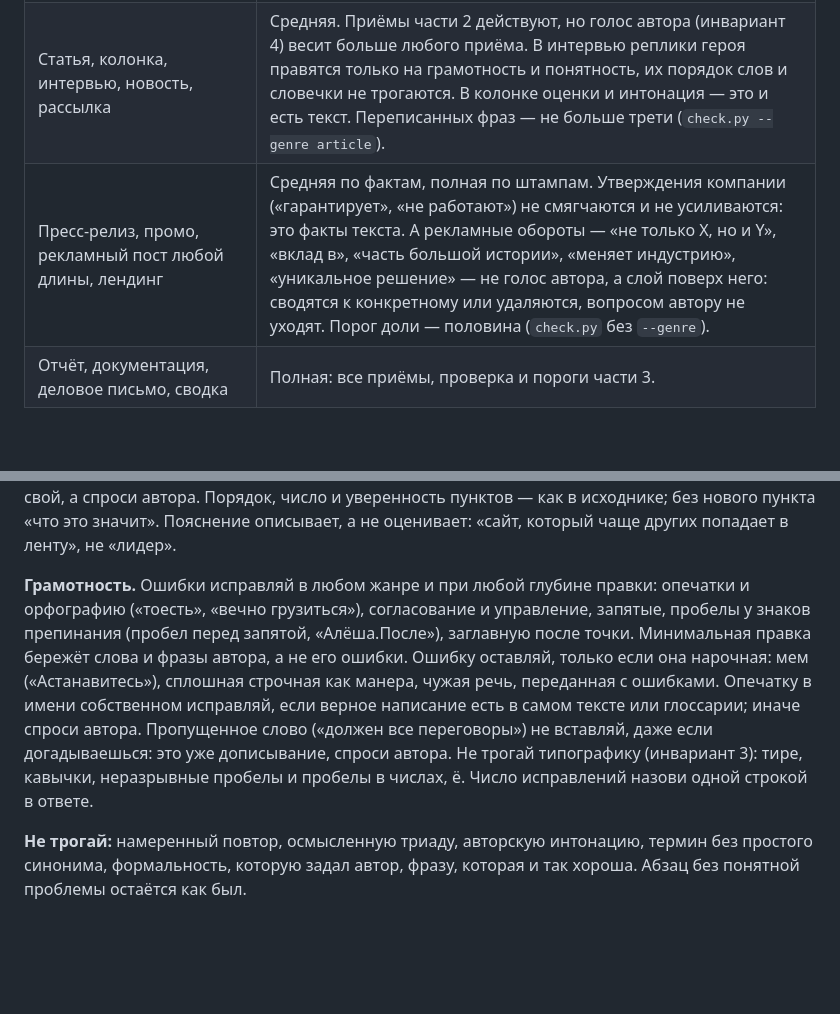
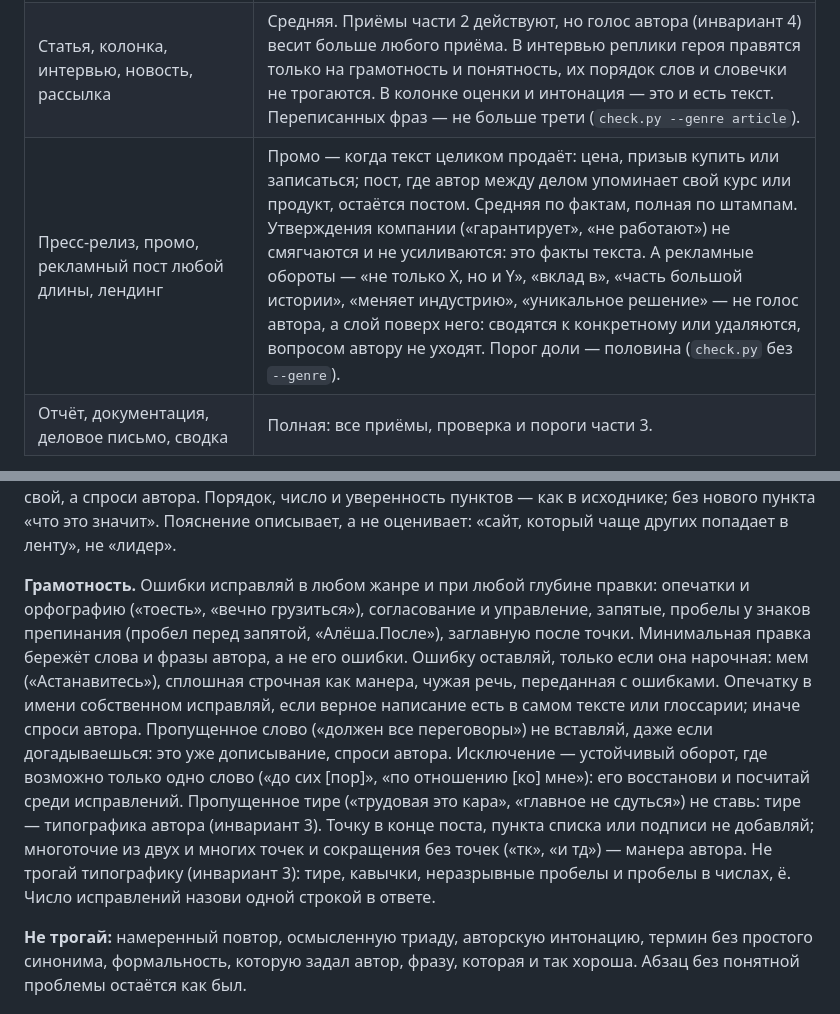
Before and after one commit to danzerzine/slovo, a Markdown page: slovo/SKILL.md, 2 parts joined by grey strips. Rendered like a GitHub page; blank space fills up the shorter version.

Commit message:
Устойчивый оборот с пропущенным словом восстанавливается, остальное — вопрос автору; пропущенное тире, точка в конце поста, многоточия и сокращения без точек — манера автора; промо — когда текст целиком продаёт

```diff
--- a/slovo/SKILL.md
+++ b/slovo/SKILL.md
@@ -27,7 +27,7 @@ description: "Живой и точный русский текст: правка
 |---|---|
 | Реплика в чат, пост или комментарий любой длины (рекламный — строкой ниже), личное письмо, другой короткий текст до ~150 слов | Минимальная по словам, полная по грамотности. Ошибки («Грамотность» в части 2) чинятся все. Из остального — только то, что мешает понять: оборот, на котором читатель спотыкается, слово, которое автор сам назвал неудачным. Канцелярит и пустые подводки («важно отметить», «на ежедневной основе», «данный») тоже мешают понять и убираются в любом жанре: это не голос автора, а слой поверх него. Разговорная фраза остаётся одной фразой, связки «а», «ну», «тут», «вот», «кстати» остаются. Пост длиннее 150 слов — всё равно пост: скрипт с `--genre article`. |
 | Статья, колонка, интервью, новость, рассылка | Средняя. Приёмы части 2 действуют, но голос автора (инвариант 4) весит больше любого приёма. В интервью реплики героя правятся только на грамотность и понятность, их порядок слов и словечки не трогаются. В колонке оценки и интонация — это и есть текст. Переписанных фраз — не больше трети (`check.py --genre article`). |
-| Пресс-релиз, промо, рекламный пост любой длины, лендинг | Средняя по фактам, полная по штампам. Утверждения компании («гарантирует», «не работают») не смягчаются и не усиливаются: это факты текста. А рекламные обороты — «не только X, но и Y», «вклад в», «часть большой истории», «меняет индустрию», «уникальное решение» — не голос автора, а слой поверх него: сводятся к конкретному или удаляются, вопросом автору не уходят. Порог доли — половина (`check.py` без `--genre`). |
+| Пресс-релиз, промо, рекламный пост любой длины, лендинг | Промо — когда текст целиком продаёт: цена, призыв купить или записаться; пост, где автор между делом упоминает свой курс или продукт, остаётся постом. Средняя по фактам, полная по штампам. Утверждения компании («гарантирует», «не работают») не смягчаются и не усиливаются: это факты текста. А рекламные обороты — «не только X, но и Y», «вклад в», «часть большой истории», «меняет индустрию», «уникальное решение» — не голос автора, а слой поверх него: сводятся к конкретному или удаляются, вопросом автору не уходят. Порог доли — половина (`check.py` без `--genre`). |
 | Отчёт, документация, деловое письмо, сводка | Полная: все приёмы, проверка и пороги части 3. |
 
 Таблица задаёт глубину по умолчанию. Прямая просьба автора («только вычитай», «перестрой», «сократи вдвое») важнее неё и порогов части 3 (`check.py --shortened`), но инварианты 1–4 не отменяет: сокращая, убирай целые мысли, а оставшиеся не искажай.
@@ -111,7 +111,7 @@ description: "Живой и точный русский текст: правка
 
 **Сводка и первый экран.** То, что читают первым (лид статьи, первый абзац письма, «Коротко» в отчёте), правь глубже: правило «абзац без проблемы не трогай» здесь не действует. В отчёте, сводке и деловом письме первый экран несёт результат: пункт открывается выводом простыми словами, потом цифра с единицей и датой, потом оговорка. В статье и колонке автор может начать со сцены, детали, вопроса или парадокса; такой заход не меняй на вывод, правь его язык, а не композицию. Вывод для первой строки бери из самого раздела; если его там нет, не формулируй свой, а спроси автора. Порядок, число и уверенность пунктов — как в исходнике; без нового пункта «что это значит». Пояснение описывает, а не оценивает: «сайт, который чаще других попадает в ленту», не «лидер».
 
-**Грамотность.** Ошибки исправляй в любом жанре и при любой глубине правки: опечатки и орфографию («тоесть», «вечно грузиться»), согласование и управление, запятые, пробелы у знаков препинания (пробел перед запятой, «Алёша.После»), заглавную после точки. Минимальная правка бережёт слова и фразы автора, а не его ошибки. Ошибку оставляй, только если она нарочная: мем («Астанавитесь»), сплошная строчная как манера, чужая речь, переданная с ошибками. Опечатку в имени собственном исправляй, если верное написание есть в самом тексте или глоссарии; иначе спроси автора. Пропущенное слово («должен все переговоры») не вставляй, даже если догадываешься: это уже дописывание, спроси автора. Не трогай типографику (инвариант 3): тире, кавычки, неразрывные пробелы и пробелы в числах, ё. Число исправлений назови одной строкой в ответе.
+**Грамотность.** Ошибки исправляй в любом жанре и при любой глубине правки: опечатки и орфографию («тоесть», «вечно грузиться»), согласование и управление, запятые, пробелы у знаков препинания (пробел перед запятой, «Алёша.После»), заглавную после точки. Минимальная правка бережёт слова и фразы автора, а не его ошибки. Ошибку оставляй, только если она нарочная: мем («Астанавитесь»), сплошная строчная как манера, чужая речь, переданная с ошибками. Опечатку в имени собственном исправляй, если верное написание есть в самом тексте или глоссарии; иначе спроси автора. Пропущенное слово («должен все переговоры») не вставляй, даже если догадываешься: это уже дописывание, спроси автора. Исключение — устойчивый оборот, где возможно только одно слово («до сих [пор]», «по отношению [ко] мне»): его восстанови и посчитай среди исправлений. Пропущенное тире («трудовая это кара», «главное не сдуться») не ставь: тире — типографика автора (инвариант 3). Точку в конце поста, пункта списка или подписи не добавляй; многоточие из двух и многих точек и сокращения без точек («тк», «и тд») — манера автора. Не трогай типографику (инвариант 3): тире, кавычки, неразрывные пробелы и пробелы в числах, ё. Число исправлений назови одной строкой в ответе.
 
 **Не трогай:** намеренный повтор, осмысленную триаду, авторскую интонацию, термин без простого синонима, формальность, которую задал автор, фразу, которая и так хороша. Абзац без понятной проблемы остаётся как был.
 
```
